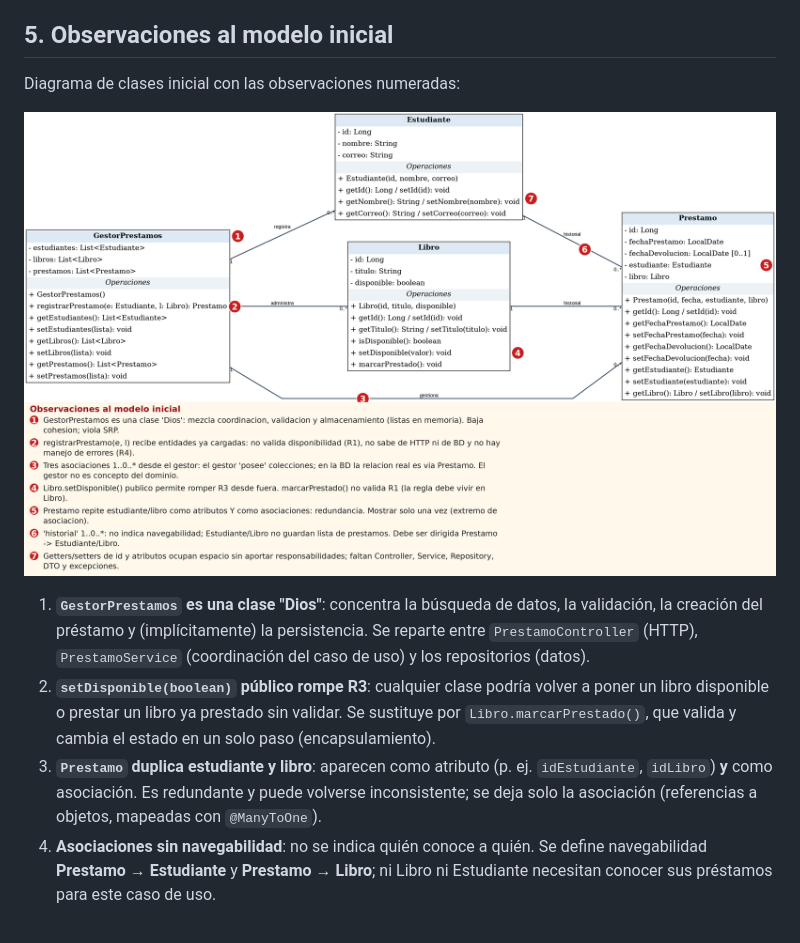
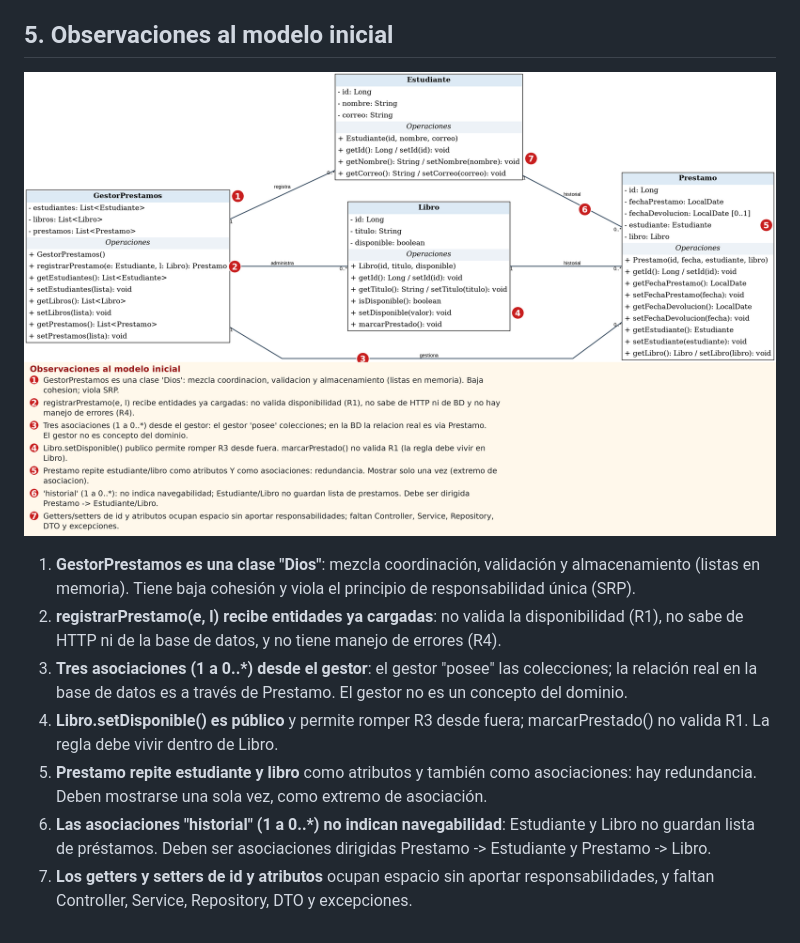
Before and after one commit to SantiagooOrtega/Dise-o-Bloque7, a Markdown page: docs/01-analisis-modelo-inicial.md, the part around the change. Drawn GitHub-style; pictures changed too: docs/diagramas/00-diagrama-inicial-anotado.png.

Commit message:
docs: observaciones del modelo inicial

```diff
--- a/docs/01-analisis-modelo-inicial.md
+++ b/docs/01-analisis-modelo-inicial.md
@@ -40,12 +40,12 @@ Una **composición** implica que la parte no existe sin el todo y que comparten
 
 ## 5. Observaciones al modelo inicial
 
-Diagrama de clases inicial con las observaciones numeradas:
-
 ![Diagrama inicial anotado](diagramas/00-diagrama-inicial-anotado.png)
 
-
-1. **`GestorPrestamos` es una clase "Dios"**: concentra la búsqueda de datos, la validación, la creación del préstamo y (implícitamente) la persistencia. Se reparte entre `PrestamoController` (HTTP), `PrestamoService` (coordinación del caso de uso) y los repositorios (datos).
-2. **`setDisponible(boolean)` público rompe R3**: cualquier clase podría volver a poner un libro disponible o prestar un libro ya prestado sin validar. Se sustituye por `Libro.marcarPrestado()`, que valida y cambia el estado en un solo paso (encapsulamiento).
-3. **`Prestamo` duplica estudiante y libro**: aparecen como atributo (p. ej. `idEstudiante`, `idLibro`) **y** como asociación. Es redundante y puede volverse inconsistente; se deja solo la asociación (referencias a objetos, mapeadas con `@ManyToOne`).
-4. **Asociaciones sin navegabilidad**: no se indica quién conoce a quién. Se define navegabilidad **Prestamo → Estudiante** y **Prestamo → Libro**; ni Libro ni Estudiante necesitan conocer sus préstamos para este caso de uso.
+1. **GestorPrestamos es una clase "Dios"**: mezcla coordinación, validación y almacenamiento (listas en memoria). Tiene baja cohesión y viola el principio de responsabilidad única (SRP).
+2. **registrarPrestamo(e, l) recibe entidades ya cargadas**: no valida la disponibilidad (R1), no sabe de HTTP ni de la base de datos, y no tiene manejo de errores (R4).
+3. **Tres asociaciones (1 a 0..\*) desde el gestor**: el gestor "posee" las colecciones; la relación real en la base de datos es a través de Prestamo. El gestor no es un concepto del dominio.
+4. **Libro.setDisponible() es público** y permite romper R3 desde fuera; marcarPrestado() no valida R1. La regla debe vivir dentro de Libro.
+5. **Prestamo repite estudiante y libro** como atributos y también como asociaciones: hay redundancia. Deben mostrarse una sola vez, como extremo de asociación.
+6. **Las asociaciones "historial" (1 a 0..\*) no indican navegabilidad**: Estudiante y Libro no guardan lista de préstamos. Deben ser asociaciones dirigidas Prestamo -> Estudiante y Prestamo -> Libro.
+7. **Los getters y setters de id y atributos** ocupan espacio sin aportar responsabilidades, y faltan Controller, Service, Repository, DTO y excepciones.
```
